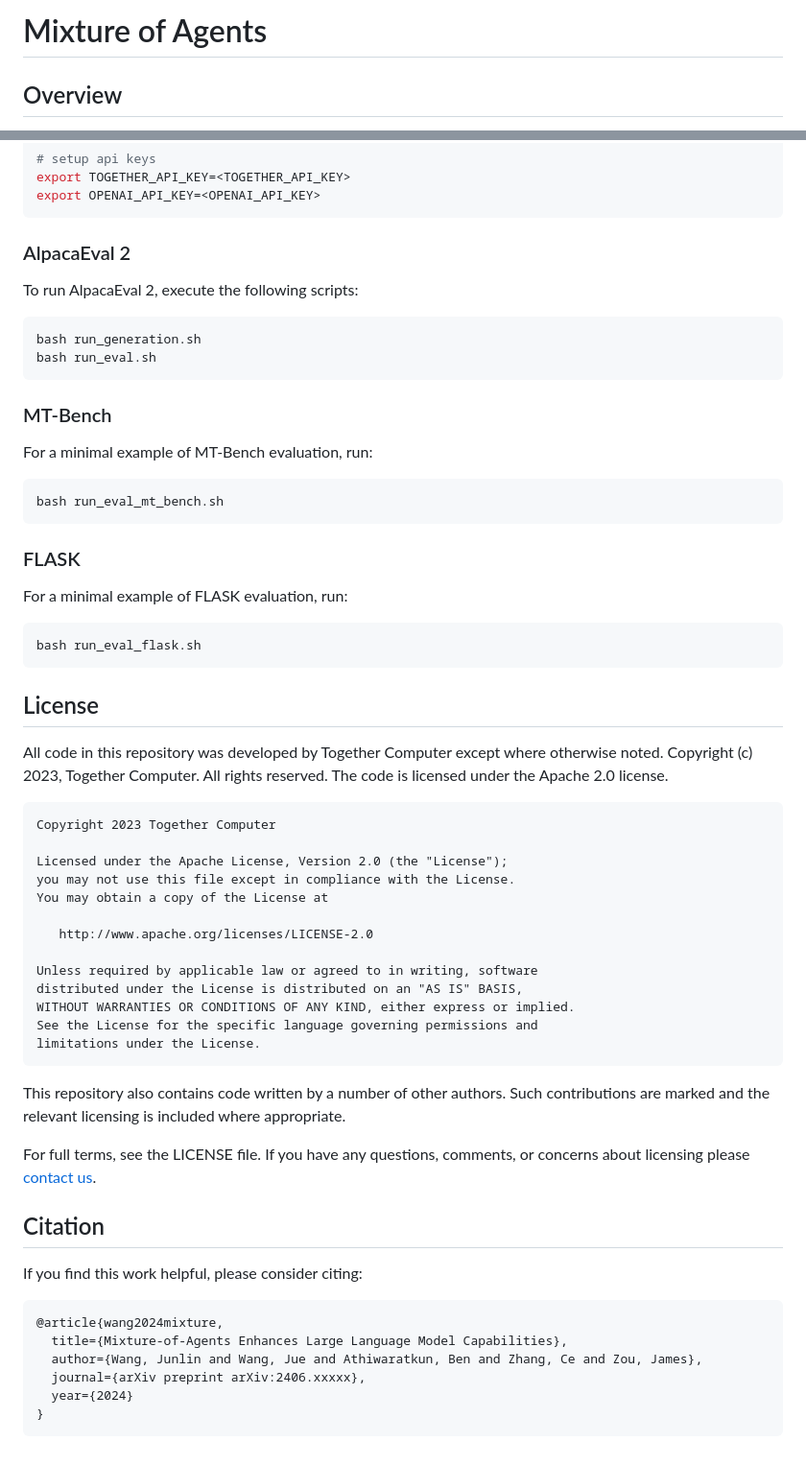
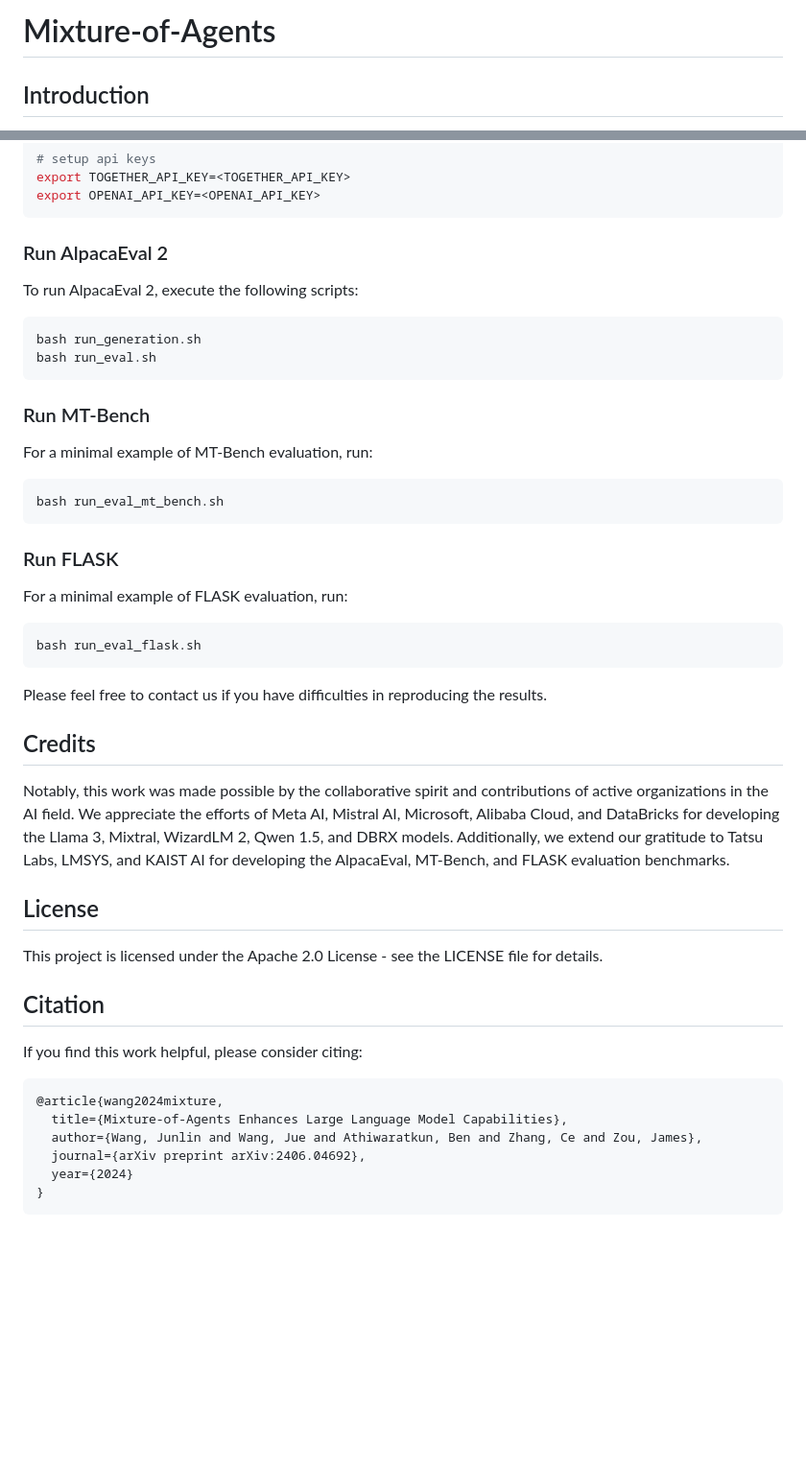
Before and after one commit to togethercomputer/MoA, a Markdown page: README.md, 2 parts joined by grey strips. Shown: that part at 96% size. Rendered like a GitHub page; blank space fills up the shorter version.

Commit message:
update arxiv

````diff
--- a/README.md
+++ b/README.md
@@ -1,4 +1,4 @@
-# Mixture of Agents
+# Mixture-of-Agents
 
-## Overview
+## Introduction
 
@@ -76,7 +79,7 @@ export TOGETHER_API_KEY=<TOGETHER_API_KEY>
 export OPENAI_API_KEY=<OPENAI_API_KEY>
 ```
 
-### AlpacaEval 2
+### Run AlpacaEval 2
 
 To run AlpacaEval 2, execute the following scripts:
 
@@ -85,7 +88,7 @@ bash run_generation.sh
 bash run_eval.sh
 ```
 
-### MT-Bench
+### Run MT-Bench
 
 For a minimal example of MT-Bench evaluation, run:
 
@@ -93,7 +96,7 @@ For a minimal example of MT-Bench evaluation, run:
 bash run_eval_mt_bench.sh
 ```
 
-### FLASK
+### Run FLASK
 
 For a minimal example of FLASK evaluation, run:
 
@@ -101,39 +104,25 @@ For a minimal example of FLASK evaluation, run:
 bash run_eval_flask.sh
 ```
 
+Please feel free to contact us if you have difficulties in reproducing the results.
+
+## Credits
+
+Notably, this work was made possible by the collaborative spirit and contributions of active organizations in the AI field. We appreciate the efforts of Meta AI, Mistral AI, Microsoft, Alibaba Cloud, and DataBricks for developing the Llama 3, Mixtral, WizardLM 2, Qwen 1.5, and DBRX models. Additionally, we extend our gratitude to Tatsu Labs, LMSYS, and KAIST AI for developing the AlpacaEval, MT-Bench, and FLASK evaluation benchmarks.
+
 ## License
 
-All code in this repository was developed by Together Computer except where otherwise noted. Copyright (c) 2023, Together Computer. All rights reserved. The code is licensed under the Apache 2.0 license.
-
-```
-Copyright 2023 Together Computer
-
-Licensed under the Apache License, Version 2.0 (the "License");
-you may not use this file except in compliance with the License.
-You may obtain a copy of the License at
-
-   http://www.apache.org/licenses/LICENSE-2.0
-
-Unless required by applicable law or agreed to in writing, software
-distributed under the License is distributed on an "AS IS" BASIS,
-WITHOUT WARRANTIES OR CONDITIONS OF ANY KIND, either express or implied.
-See the License for the specific language governing permissions and
-limitations under the License.
-```
-
-This repository also contains code written by a number of other authors. Such contributions are marked and the relevant licensing is included where appropriate.
-
-For full terms, see the LICENSE file. If you have any questions, comments, or concerns about licensing please [contact us](https://www.together.ai/contact).
+This project is licensed under the Apache 2.0 License - see the LICENSE file for details.
 
 ## Citation
 
 If you find this work helpful, please consider citing:
 
-```
+```bibtex
 @article{wang2024mixture,
   title={Mixture-of-Agents Enhances Large Language Model Capabilities},
   author={Wang, Junlin and Wang, Jue and Athiwaratkun, Ben and Zhang, Ce and Zou, James},
-  journal={arXiv preprint arXiv:2406.xxxxx},
+  journal={arXiv preprint arXiv:2406.04692},
   year={2024}
 }
 ```
````
Also changed, not shown: other parts of README.md (+5 -2 lines).
